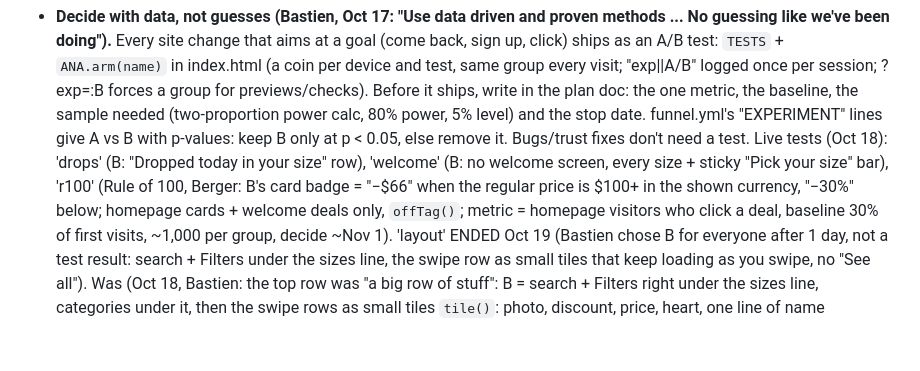
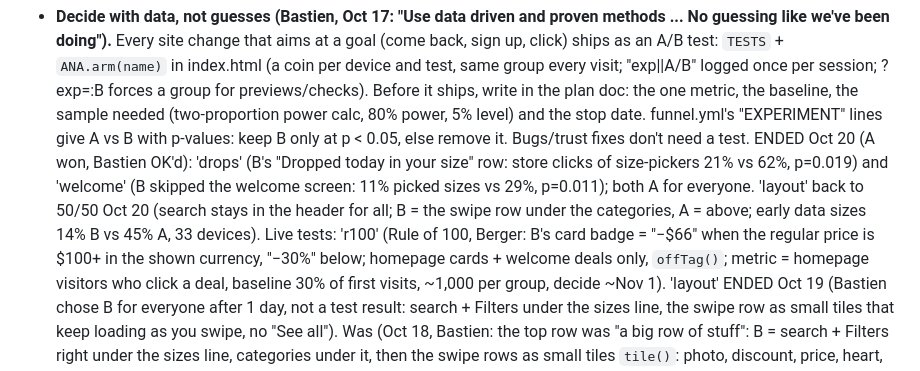
Before and after one commit to Upnorth89/Running-Discount, a Markdown page: CLAUDE.md, the part around the change. GitHub-like rendering; blank space fills up the shorter version.

Commit message:
Notes: tests 'welcome' and 'drops' ended, 'layout' 50/50 again
Co-Authored-By: Claude Opus 5.5 <noreply@anthropic.com>
Claude-Session: https://claude.ai/code/session_01RUChGi3w44GsN1T5Lpq1Zn

```diff
--- a/CLAUDE.md
+++ b/CLAUDE.md
@@ -199,8 +199,10 @@ saved-pages/             MEC/REI files from the Grab deals bookmark (ignored aft
   previews/checks). Before it ships, write in the plan doc: the one metric, the baseline, the sample needed (two-proportion power
   calc, 80% power, 5% level) and the stop date. funnel.yml's "EXPERIMENT" lines give A vs B with p-values: keep B only at p < 0.05,
   else remove it. Bugs/trust fixes don't need a test.
-  Live tests (Oct 18): 'drops' (B: "Dropped today in your size" row), 'welcome' (B: no welcome screen, every size + sticky
-  "Pick your size" bar), 'r100' (Rule of 100, Berger: B's card badge = "−$66" when the regular price is $100+ in the shown
+  ENDED Oct 20 (A won, Bastien OK'd): 'drops' (B's "Dropped today in your size" row: store clicks of size-pickers 21% vs 62%,
+  p=0.019) and 'welcome' (B skipped the welcome screen: 11% picked sizes vs 29%, p=0.011); both A for everyone. 'layout' back to 50/50
+  Oct 20 (search stays in the header for all; B = the swipe row under the categories, A = above; early data sizes 14% B vs 45% A, 33 devices).
+  Live tests: 'r100' (Rule of 100, Berger: B's card badge = "−$66" when the regular price is $100+ in the shown
   currency, "−30%" below; homepage cards + welcome deals only, `offTag()`; metric = homepage visitors who click a deal, baseline 30%
   of first visits, ~1,000 per group, decide ~Nov 1). 'layout' ENDED Oct 19 (Bastien chose B for everyone after 1 day, not a test result: search + Filters under the sizes line, the
   swipe row as small tiles that keep loading as you swipe, no "See all"). Was (Oct 18, Bastien: the top row was "a big row of stuff":
```
